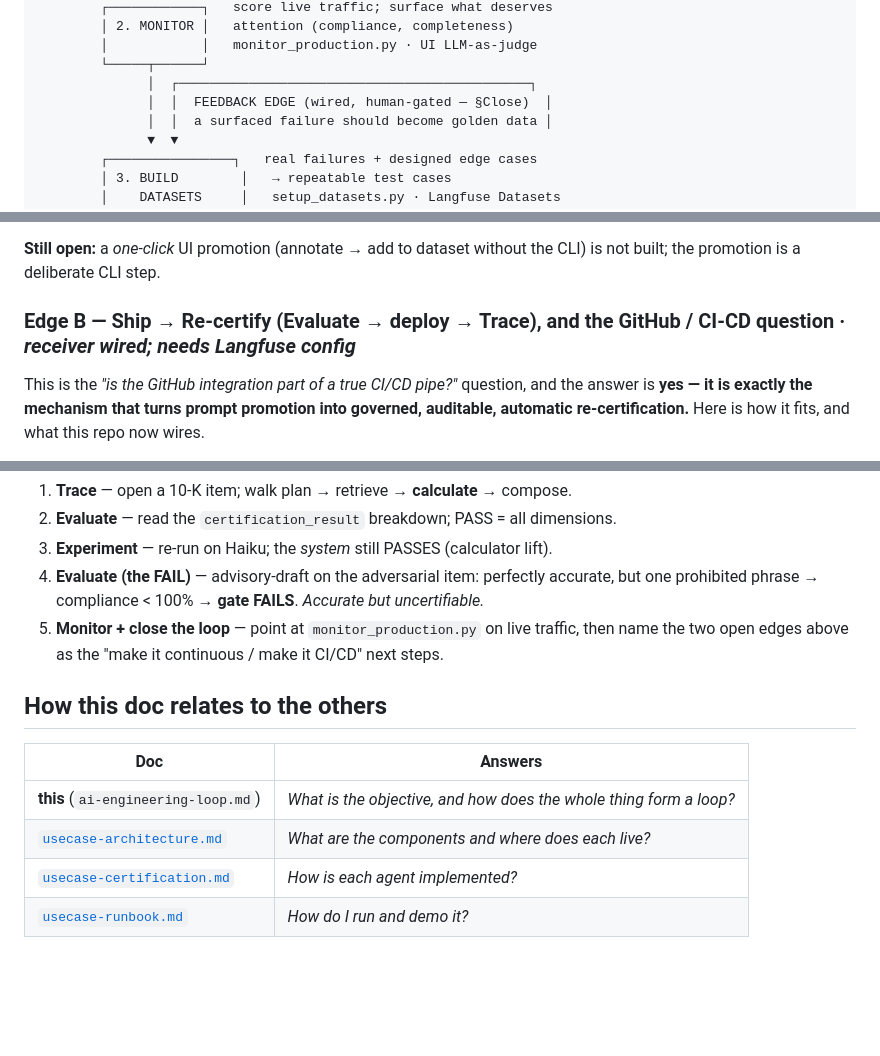
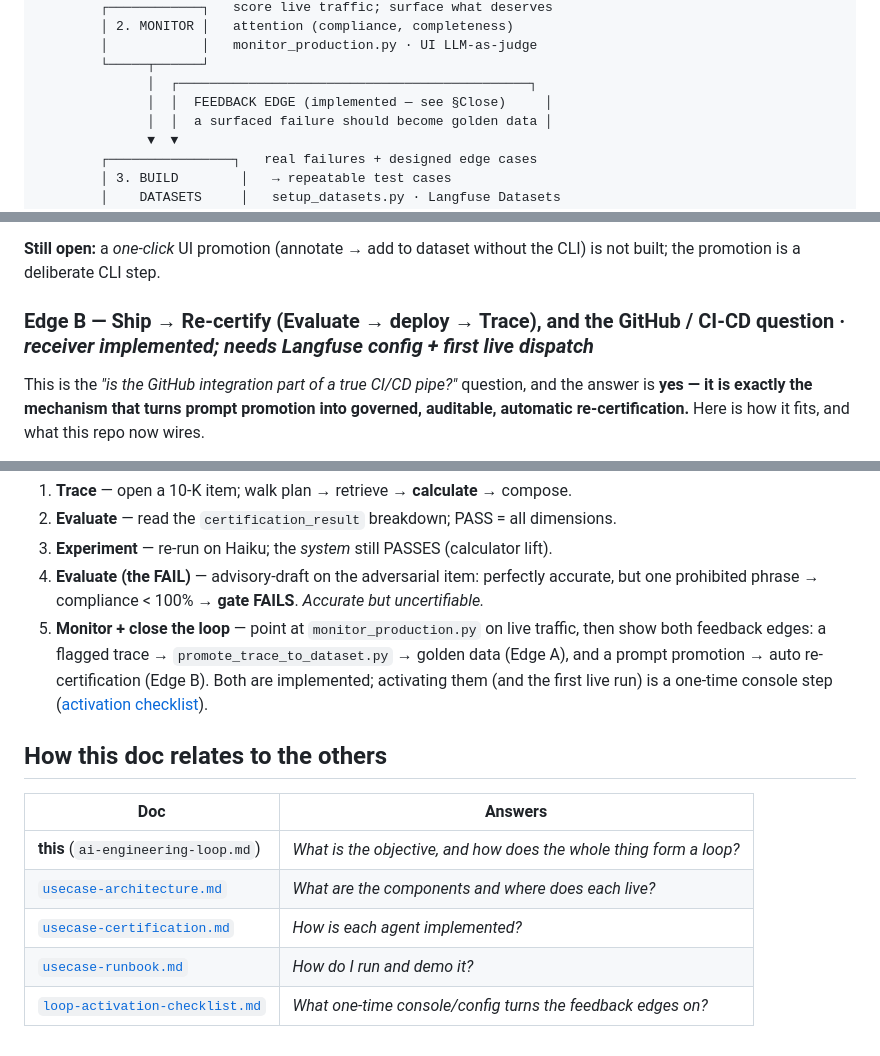
Before and after one commit to doneyli/langfuse-llm-certification-finance, a Markdown page: docs/ai-engineering-loop.md, 3 parts joined by grey strips. Rendered like a GitHub page; blank space fills up the shorter version.

```diff
--- a/docs/ai-engineering-loop.md
+++ b/docs/ai-engineering-loop.md
@@ -49,7 +49,7 @@ and experimentation are required instead."* That is why this is a loop.
         │            │   monitor_production.py · UI LLM-as-judge
         └─────┬──────┘
               │  ┌─────────────────────────────────────────────┐
-              │  │  FEEDBACK EDGE (wired, human-gated — §Close)  │
+              │  │  FEEDBACK EDGE (implemented — see §Close)     │
               │  │  a surfaced failure should become golden data │
               ▼  ▼
         ┌────────────────┐   real failures + designed edge cases
@@ -244,7 +249,7 @@ control for a regulated use case.
 **Still open:** a *one-click* UI promotion (annotate → add to dataset without the
 CLI) is not built; the promotion is a deliberate CLI step.
 
-### Edge B — Ship → Re-certify (Evaluate → deploy → Trace), and the GitHub / CI-CD question · *receiver wired; needs Langfuse config*
+### Edge B — Ship → Re-certify (Evaluate → deploy → Trace), and the GitHub / CI-CD question · *receiver implemented; needs Langfuse config + first live dispatch*
 
 This is the *"is the GitHub integration part of a true CI/CD pipe?"* question, and
 the answer is **yes — it is exactly the mechanism that turns prompt promotion into
@@ -337,8 +344,10 @@ narration:
    accurate, but one prohibited phrase → compliance < 100% → **gate FAILS**.
    *Accurate but uncertifiable.*
 5. **Monitor + close the loop** — point at `monitor_production.py` on live traffic,
-   then name the two open edges above as the "make it continuous / make it CI/CD"
-   next steps.
+   then show both feedback edges: a flagged trace → `promote_trace_to_dataset.py` →
+   golden data (Edge A), and a prompt promotion → auto re-certification (Edge B).
+   Both are implemented; activating them (and the first live run) is a one-time
+   console step ([activation checklist](loop-activation-checklist.md)).
 
 ## How this doc relates to the others
 
@@ -348,3 +357,4 @@ narration:
 | [`usecase-architecture.md`](usecase-architecture.md) | *What are the components and where does each live?* |
 | [`usecase-certification.md`](usecase-certification.md) | *How is each agent implemented?* |
 | [`usecase-runbook.md`](usecase-runbook.md) | *How do I run and demo it?* |
+| [`loop-activation-checklist.md`](loop-activation-checklist.md) | *What one-time console/config turns the feedback edges on?* |
```
Also changed, not shown: other parts of docs/ai-engineering-loop.md (+18 -11 lines), README.md (+1 -0 lines), docs/loop-activation-checklist.md (added, +145 -0 lines).
